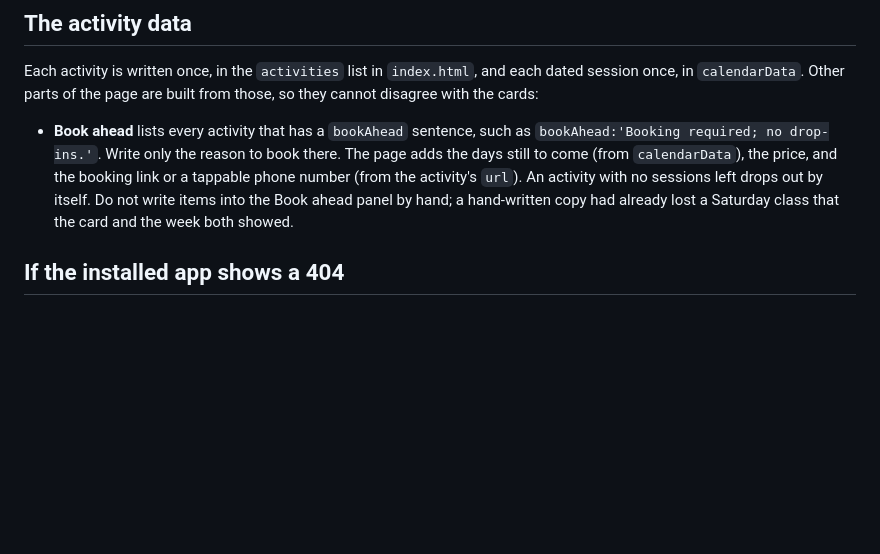
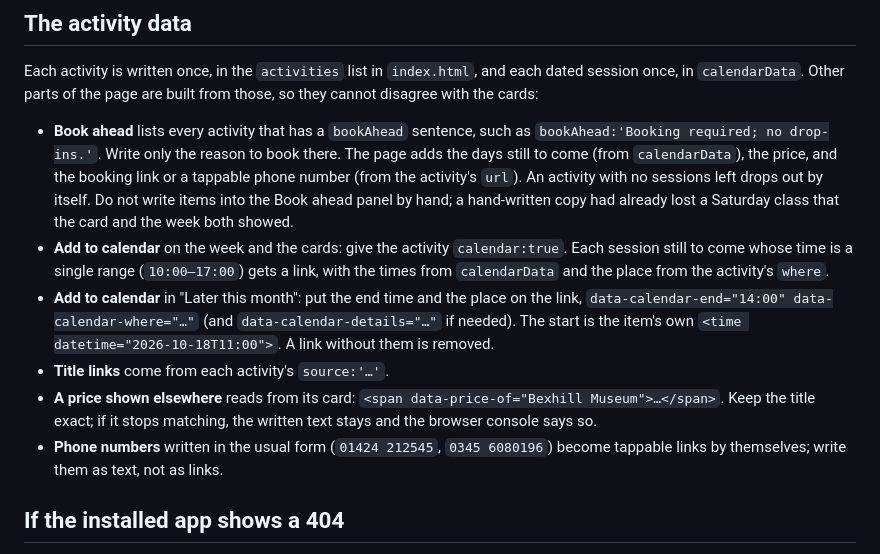
Before and after one commit to thamistco/F-A-Bex, a Markdown page: README.md, the part around the change. GitHub-like rendering; blank space fills up the shorter version.

Commit message:
README: how calendar links, title links, prices and phones are written
The data section now says where each derived part of the page comes
from: calendar:true and the data-calendar-* attributes for calendar
links, source:'…' for title links, data-price-of for a price shown
outside its card, and phone numbers written as plain text.

Co-Authored-By: Claude Opus 5.5 <noreply@anthropic.com>
Claude-Session: https://claude.ai/code/session_011M5DhwcTNprRwpZqCX6Xnh

```diff
--- a/README.md
+++ b/README.md
@@ -53,6 +53,20 @@ from those, so they cannot disagree with the cards:
   An activity with no sessions left drops out by itself. Do not write items into
   the Book ahead panel by hand; a hand-written copy had already lost a Saturday
   class that the card and the week both showed.
+- **Add to calendar** on the week and the cards: give the activity
+  `calendar:true`. Each session still to come whose time is a single range
+  (`10:00–17:00`) gets a link, with the times from `calendarData` and the place
+  from the activity's `where`.
+- **Add to calendar** in "Later this month": put the end time and the place on
+  the link, `data-calendar-end="14:00" data-calendar-where="…"` (and
+  `data-calendar-details="…"` if needed). The start is the item's own
+  `<time datetime="2026-10-18T11:00">`. A link without them is removed.
+- **Title links** come from each activity's `source:'…'`.
+- **A price shown elsewhere** reads from its card:
+  `<span data-price-of="Bexhill Museum">…</span>`. Keep the title exact; if it
+  stops matching, the written text stays and the browser console says so.
+- **Phone numbers** written in the usual form (`01424 212545`, `0345 6080196`)
+  become tappable links by themselves; write them as text, not as links.
 
 ## If the installed app shows a 404
 
```
